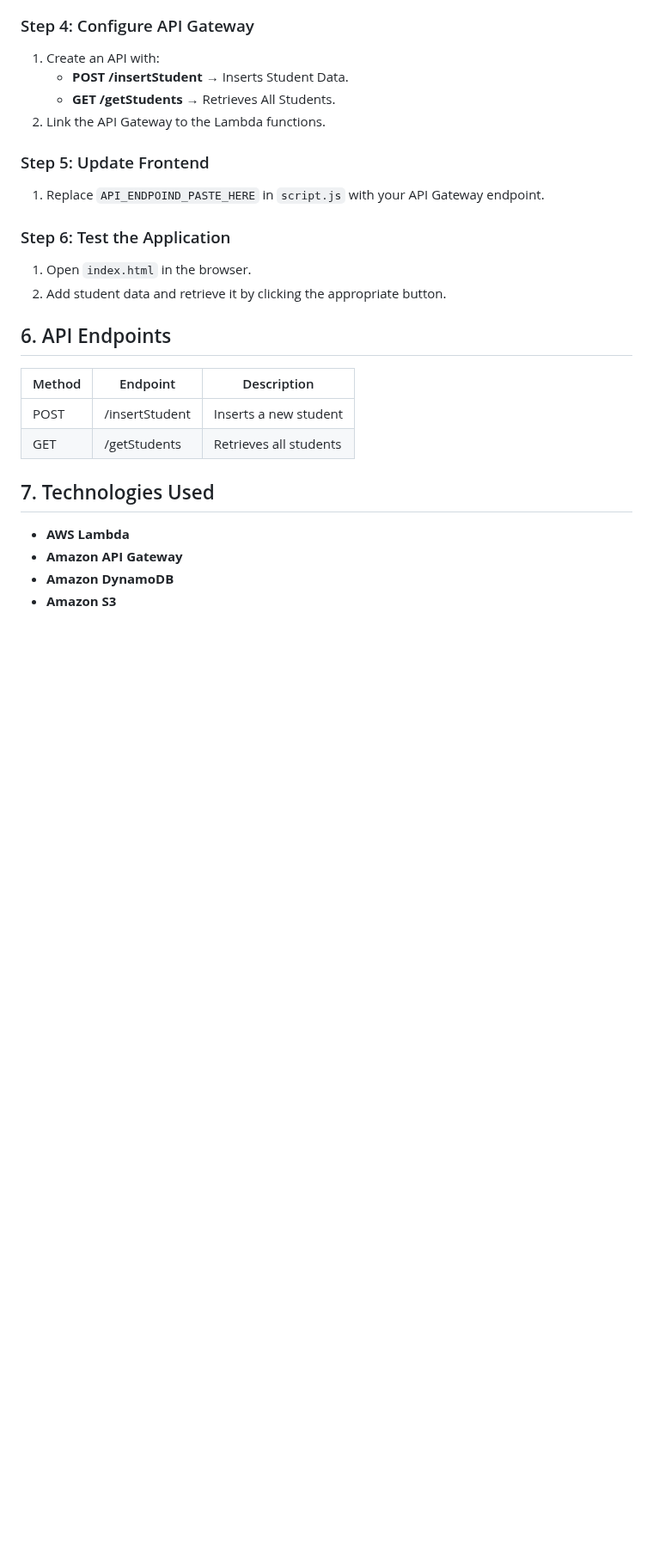
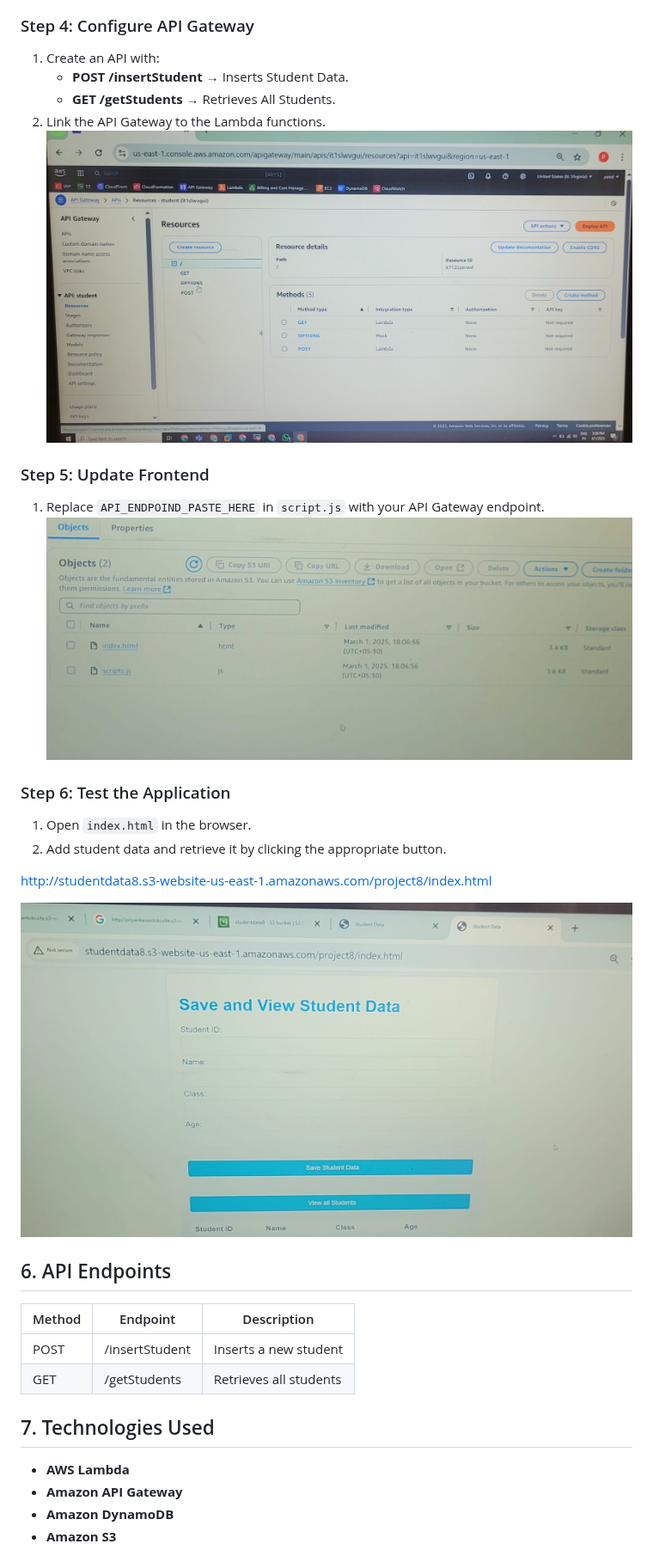
Before and after one commit to priyannkasantoki1/project1, a Markdown page: README.md, the part around one of its changes. Shown at 86% size. Drawn GitHub-style; blank space fills up the shorter version.

```diff
--- a/README.md
+++ b/README.md
@@ -70,13 +72,18 @@ Since these services are serverless, there is no need to provision or manage ser
    - **POST /insertStudent** → Inserts Student Data.
    - **GET /getStudents** → Retrieves All Students.
 2. Link the API Gateway to the Lambda functions.
+ ![Lamda](https://github.com/priyannkasantoki1/project1/blob/main/severless-project-ami/serverless-project-imges1.jpg)
 
 ### Step 5: Update Frontend
 1. Replace `API_ENDPOIND_PASTE_HERE` in `script.js` with your API Gateway endpoint.
-
+![Lamda](https://github.com/priyannkasantoki1/project1/blob/main/severless-project-ami/serverless-project-images7.jpg)
 ### Step 6: Test the Application
 1. Open `index.html` in the browser.
 2. Add student data and retrieve it by clicking the appropriate button.
+
+ http://studentdata8.s3-website-us-east-1.amazonaws.com/project8/index.html
+
+ ![Lamda](https://github.com/priyannkasantoki1/project1/blob/main/severless-project-ami/serverless-project-images6.jpg)
 
 ## 6. API Endpoints
 
```
Also changed, not shown: other parts of README.md (+3 -1 lines).
